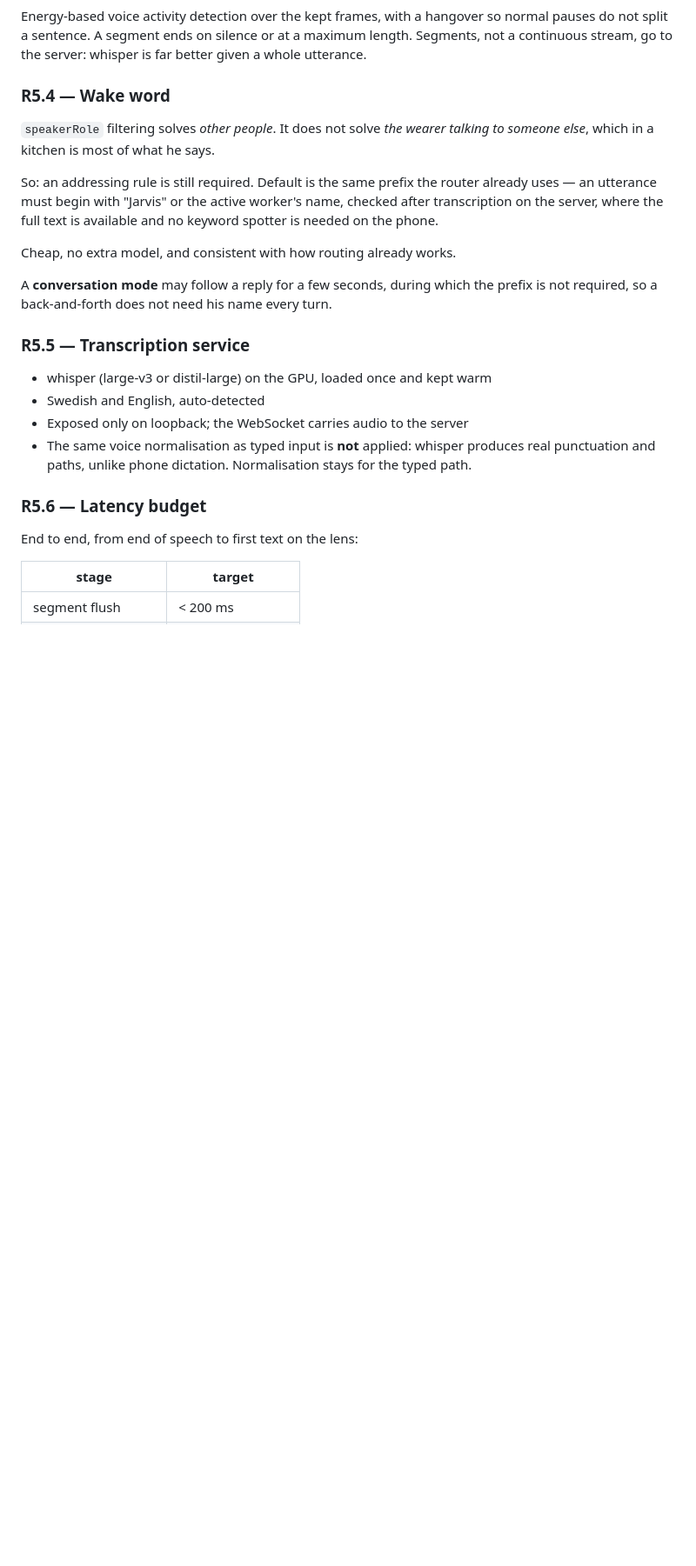
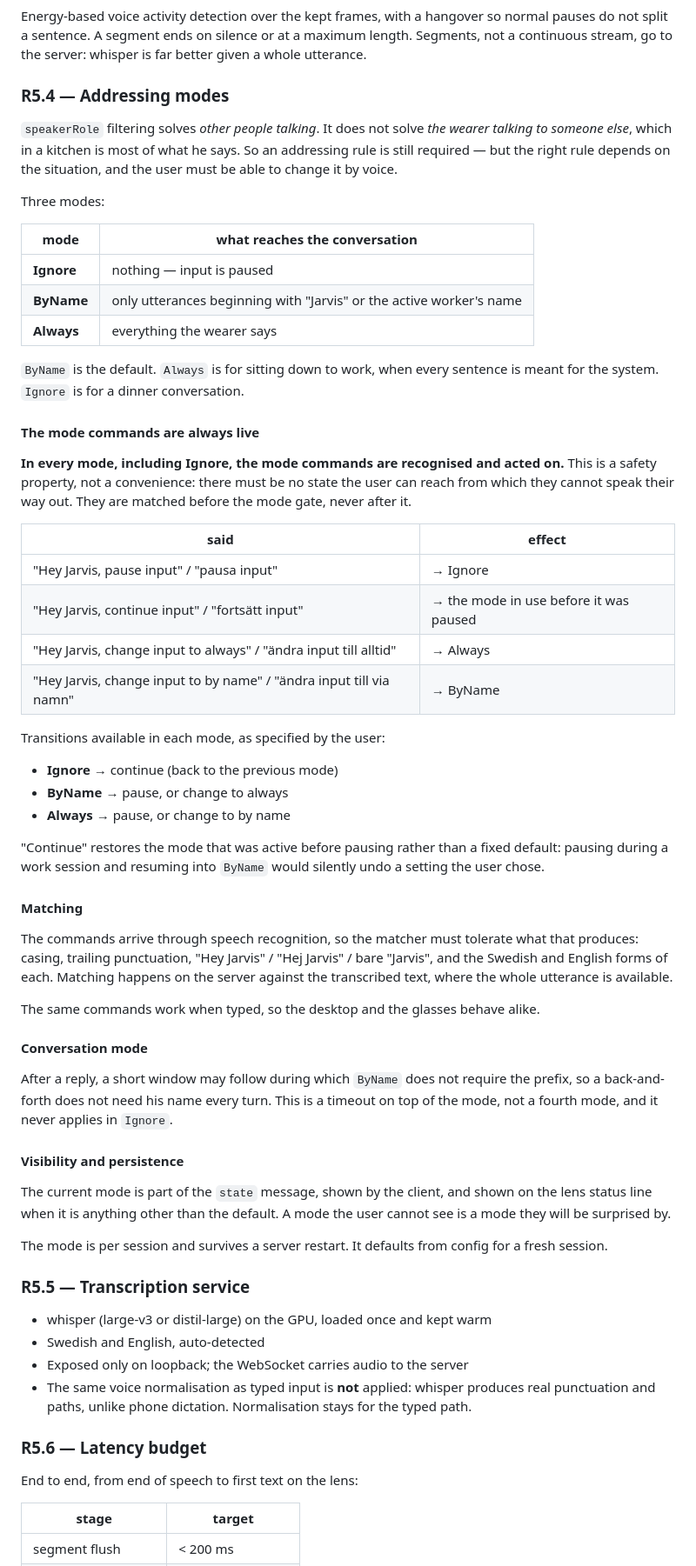
Before and after one commit to SBRA-Dynamics/Mike, a Markdown page: PRD/PRD-5-voice.md, the part around one of its changes. Shown at 87% size. Drawn GitHub-style; blank space fills up the shorter version.

Commit message:
PRD 5: addressing modes (Ignore/ByName/Always) with always-live mode commands
The mode commands are matched before the mode gate in every mode, so there is
no state the user can reach and not speak their way out of. Cross-referenced
from PRD 3, where the prefix rule is now explicitly conditional on the mode.

```diff
--- a/PRD/PRD-5-voice.md
+++ b/PRD/PRD-5-voice.md
@@ -83,20 +83,71 @@ normal pauses do not split a sentence. A segment ends on silence or at a maximum
 length. Segments, not a continuous stream, go to the server: whisper is far
 better given a whole utterance.
 
-### R5.4 — Wake word
+### R5.4 — Addressing modes
 
-`speakerRole` filtering solves *other people*. It does not solve *the wearer
-talking to someone else*, which in a kitchen is most of what he says.
+`speakerRole` filtering solves *other people talking*. It does not solve *the
+wearer talking to someone else*, which in a kitchen is most of what he says. So
+an addressing rule is still required — but the right rule depends on the
+situation, and the user must be able to change it by voice.
 
-So: an addressing rule is still required. Default is the same prefix the router
-already uses — an utterance must begin with "Jarvis" or the active worker's
-name, checked after transcription on the server, where the full text is
-available and no keyword spotter is needed on the phone.
+Three modes:
 
-Cheap, no extra model, and consistent with how routing already works.
+| mode | what reaches the conversation |
+|---|---|
+| **Ignore** | nothing — input is paused |
+| **ByName** | only utterances beginning with "Jarvis" or the active worker's name |
+| **Always** | everything the wearer says |
 
-A **conversation mode** may follow a reply for a few seconds, during which the
-prefix is not required, so a back-and-forth does not need his name every turn.
+`ByName` is the default. `Always` is for sitting down to work, when every
+sentence is meant for the system. `Ignore` is for a dinner conversation.
+
+#### The mode commands are always live
+
+**In every mode, including Ignore, the mode commands are recognised and acted
+on.** This is a safety property, not a convenience: there must be no state the
+user can reach from which they cannot speak their way out. They are matched
+before the mode gate, never after it.
+
+| said | effect |
+|---|---|
+| "Hey Jarvis, pause input" / "pausa input" | → Ignore |
+| "Hey Jarvis, continue input" / "fortsätt input" | → the mode in use before it was paused |
+| "Hey Jarvis, change input to always" / "ändra input till alltid" | → Always |
+| "Hey Jarvis, change input to by name" / "ändra input till via namn" | → ByName |
+
+Transitions available in each mode, as specified by the user:
+
+- **Ignore** → continue (back to the previous mode)
+- **ByName** → pause, or change to always
+- **Always** → pause, or change to by name
+
+"Continue" restores the mode that was active before pausing rather than a fixed
+default: pausing during a work session and resuming into `ByName` would silently
+undo a setting the user chose.
+
+#### Matching
+
+The commands arrive through speech recognition, so the matcher must tolerate
+what that produces: casing, trailing punctuation, "Hey Jarvis" / "Hej Jarvis" /
+bare "Jarvis", and the Swedish and English forms of each. Matching happens on
+the server against the transcribed text, where the whole utterance is available.
+
+The same commands work when typed, so the desktop and the glasses behave alike.
+
+#### Conversation mode
+
+After a reply, a short window may follow during which `ByName` does not require
+the prefix, so a back-and-forth does not need his name every turn. This is a
+timeout on top of the mode, not a fourth mode, and it never applies in `Ignore`.
+
+#### Visibility and persistence
+
+The current mode is part of the `state` message, shown by the client, and shown
+on the lens status line when it is anything other than the default. A mode the
+user cannot see is a mode they will be surprised by.
+
+The mode is per session and survives a server restart. It defaults from config
+for a fresh session.
 
 ### R5.5 — Transcription service
 
```
Also changed, not shown: other parts of PRD/PRD-5-voice.md (+3 -0 lines), PRD/PRD-3-jarvis-and-workers.md (+11 -0 lines).
